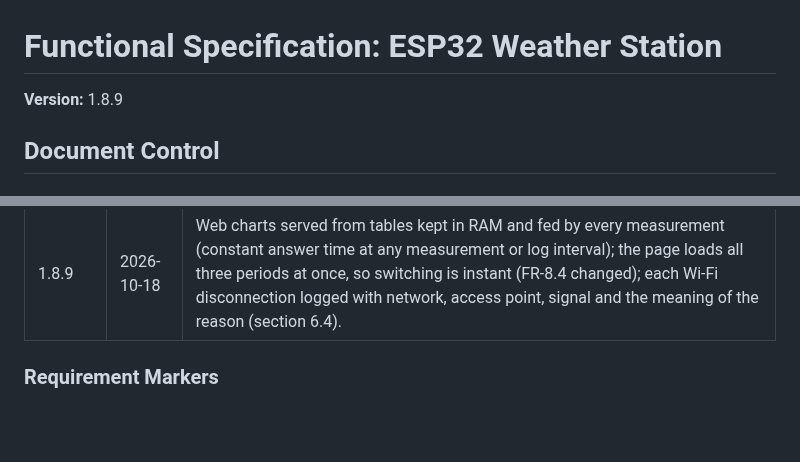
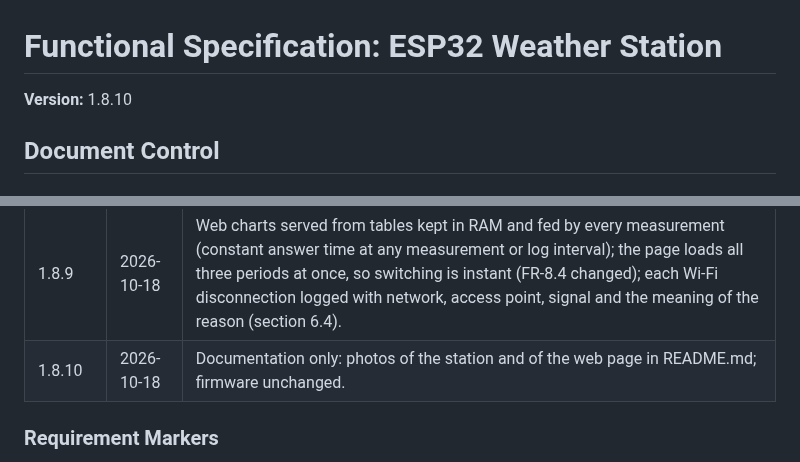
Before and after one commit to edulbastos/esp32-weather-station, a Markdown page: esp32-weather-station.md, 2 parts joined by grey strips. Rendered like a GitHub page; blank space fills up the shorter version.

```diff
--- a/esp32-weather-station.md
+++ b/esp32-weather-station.md
@@ -1,6 +1,6 @@
 # Functional Specification: ESP32 Weather Station
 
-**Version:** 1.8.9
+**Version:** 1.8.10
 
 ## Document Control
 
@@ -27,6 +27,7 @@
 | 1.8.7   | 2026-10-17 | Weak or unstable Wi-Fi: strongest access point chosen, connection details logged, A-MPDU reception off, MQTT keepalive 30 s (FR-6.5 changed); web charts show "Loading…" and retry a history request after 20 s (FR-8.4 changed). |
 | 1.8.8   | 2026-10-17 | Correction: A-MPDU reception aggregation back to the ESP-IDF default (turned off in v1.8.7 after a misread log); routine Wi-Fi driver messages no longer logged (section 6.4 changed); MQTT with QoS 1 so readings in transit survive a reconnection (FR-6.4 changed), keepalive 60 s (FR-6.5 changed). |
 | 1.8.9   | 2026-10-18 | Web charts served from tables kept in RAM and fed by every measurement (constant answer time at any measurement or log interval); the page loads all three periods at once, so switching is instant (FR-8.4 changed); each Wi-Fi disconnection logged with network, access point, signal and the meaning of the reason (section 6.4). |
+| 1.8.10  | 2026-10-18 | Documentation only: photos of the station and of the web page in README.md; firmware unchanged. |
 
 ### Requirement Markers
 *   **`[PROPOSED]`**: The requirement is new and not implemented yet.
```
Also changed, not shown: CLAUDE.md (+1 -0 lines), README.md (+7 -0 lines), images/image0-small.jpeg (added), images/image1.jpeg (added).
